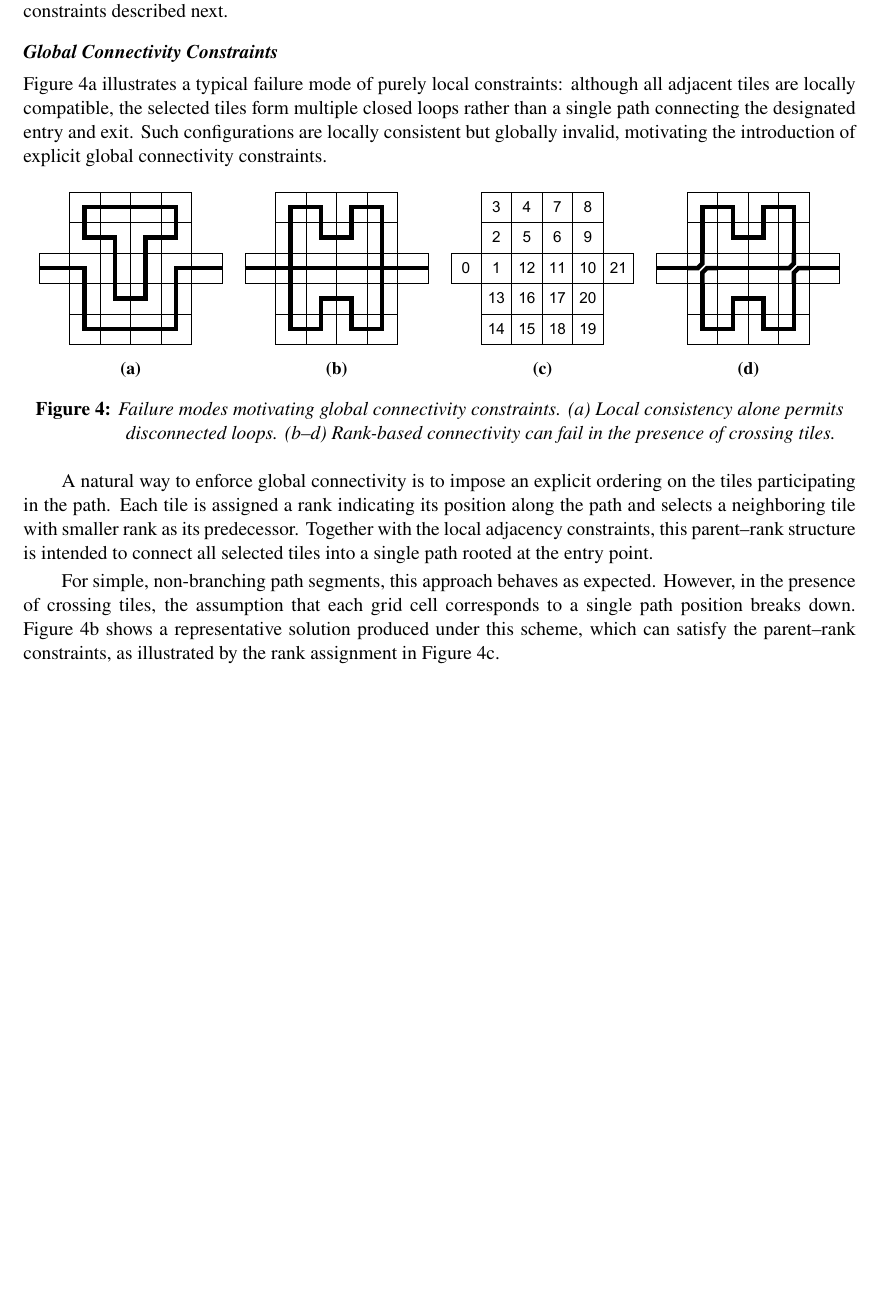
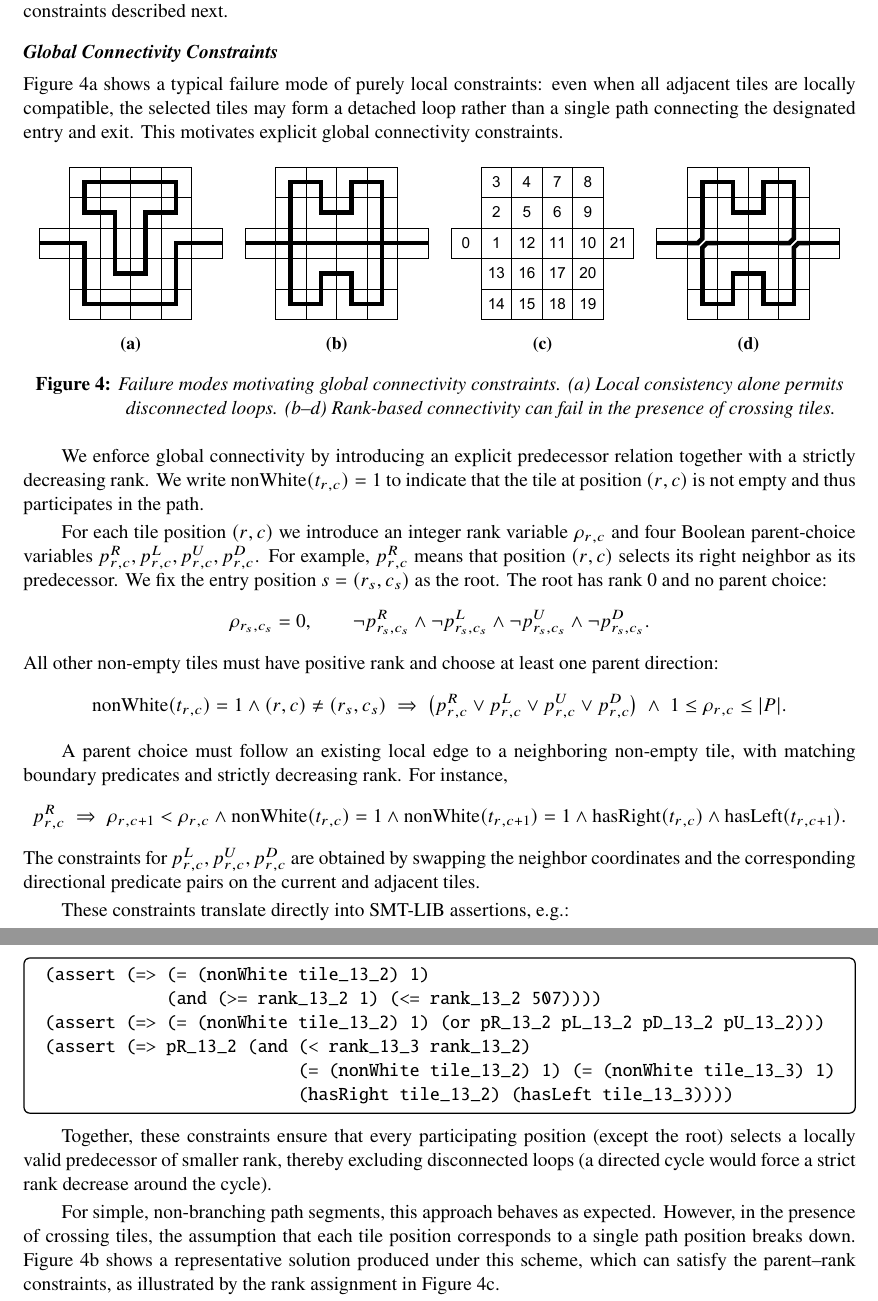
Before and after one commit to txyyss/opt-maze, a LaTeX paper (paper/maze.tex): part of page 5 of 6 before the commit and two parts of pages 5 and 6 of 7 after it, the two joined at a grey line, cut so that both start at the same text, the shorter picture padded with empty space. Compiled offline with pdfLaTeX.

Commit message:
feat: improve first half part of global constraints.

```diff
--- a/paper/maze.tex
+++ b/paper/maze.tex
@@ -387,12 +387,11 @@ necessitates additional global connectivity constraints described
 next.
 
 \subsection*{Global Connectivity Constraints}
-Figure~\ref{fig:na} illustrates a typical failure mode of purely local
-constraints: although all adjacent tiles are locally compatible, the
-selected tiles form multiple closed loops rather than a single path
-connecting the designated entry and exit. Such configurations are
-locally consistent but globally invalid, motivating the introduction
-of explicit global connectivity constraints.
+Figure~\ref{fig:na} shows a typical failure mode of purely local
+constraints: even when all adjacent tiles are locally compatible, the
+selected tiles may form a detached loop rather than a single path
+connecting the designated entry and exit. This motivates explicit
+global connectivity constraints.
 
 \begin{figure}[h!tbp]
   \centering
@@ -426,20 +425,67 @@ of explicit global connectivity constraints.
   \label{fig:abnormal}
 \end{figure}
 
-A natural way to enforce global connectivity is to impose an explicit
-ordering on the tiles participating in the path. Each tile is assigned
-a rank indicating its position along the path and selects a neighboring
-tile with smaller rank as its predecessor. Together with the local
-adjacency constraints, this parent--rank structure is intended to
-connect all selected tiles into a single path rooted at the entry
-point.
+We enforce global connectivity by introducing an explicit predecessor
+relation together with a strictly decreasing rank. We write
+\(\mathrm{nonWhite}(t_{r,c})=1\) to indicate that the tile at position
+\((r,c)\) is not empty and thus participates in the path.
+
+For each tile position \((r,c)\) we introduce an integer rank variable
+\(\rho_{r,c}\) and four Boolean parent-choice variables
+\(p^{R}_{r,c},p^{L}_{r,c},p^{U}_{r,c},p^{D}_{r,c}\). For example,
+\(p^{R}_{r,c}\) means that position \((r,c)\) selects its right
+neighbor as its predecessor. We fix the entry position \(s=(r_s,c_s)\)
+as the root. The root has rank \(0\) and no parent choice:
+\[
+\rho_{r_s,c_s}=0,
+\qquad
+\neg p^{R}_{r_s,c_s}\wedge \neg p^{L}_{r_s,c_s}\wedge
+\neg p^{U}_{r_s,c_s}\wedge \neg p^{D}_{r_s,c_s}.
+\]
+All other non-empty tiles must have positive rank and choose at least
+one parent direction:
+\[
+\mathrm{nonWhite}(t_{r,c}) = 1 \wedge (r,c)\neq (r_s,c_s)
+\;\Rightarrow\;
+\bigl(p^{R}_{r,c}\vee p^{L}_{r,c}\vee p^{U}_{r,c}\vee p^{D}_{r,c}\bigr)
+\;\wedge\; 1 \le \rho_{r,c}\le \vert P\rvert.
+\]
+
+A parent choice must follow an existing local edge to a neighboring
+non-empty tile, with matching boundary predicates and strictly
+decreasing rank. For instance,
+\[
+p^{R}_{r,c}\;\Rightarrow\; \rho_{r,c+1}<\rho_{r,c} \wedge
+\mathrm{nonWhite}(t_{r,c}) = 1 \wedge \mathrm{nonWhite}(t_{r,c+1})=1
+\wedge \mathrm{hasRight}(t_{r,c}) \wedge \mathrm{hasLeft}(t_{r,c+1}) .
+\]
+The constraints for \(p^{L}_{r,c}, p^{U}_{r,c}, p^{D}_{r,c}\) are
+obtained by swapping the neighbor coordinates and the corresponding
+directional predicate pairs on the current and adjacent tiles.
+
+These constraints translate directly into SMT-LIB assertions, e.g.:
+\begin{tcolorbox}[smtsimple]
+\begin{verbatim}
+(assert (=> (= (nonWhite tile_13_2) 1)
+            (and (>= rank_13_2 1) (<= rank_13_2 507))))
+(assert (=> (= (nonWhite tile_13_2) 1) (or pR_13_2 pL_13_2 pD_13_2 pU_13_2)))
+(assert (=> pR_13_2 (and (< rank_13_3 rank_13_2)
+                         (= (nonWhite tile_13_2) 1) (= (nonWhite tile_13_3) 1)
+                         (hasRight tile_13_2) (hasLeft tile_13_3))))
+\end{verbatim}
+\end{tcolorbox}
+
+Together, these constraints ensure that every participating position
+(except the root) selects a locally valid predecessor of smaller rank,
+thereby excluding disconnected loops (a directed cycle would force a
+strict rank decrease around the cycle).
 
 For simple, non-branching path segments, this approach behaves as
 expected. However, in the presence of crossing tiles, the assumption
-that each grid cell corresponds to a single path position breaks down.
-Figure~\ref{fig:nb} shows a representative solution produced under this
-scheme, which can satisfy the parent--rank constraints, as illustrated
-by the rank assignment in Figure~\ref{fig:nc}.
+that each tile position corresponds to a single path position breaks
+down. Figure~\ref{fig:nb} shows a representative solution produced under
+this scheme, which can satisfy the parent--rank constraints, as
+illustrated by the rank assignment in Figure~\ref{fig:nc}.
 
 From a graph-theoretic perspective, this solution admits an Eulerian
 single-stroke traversal: only the endpoints have degree \(1\), while
```
